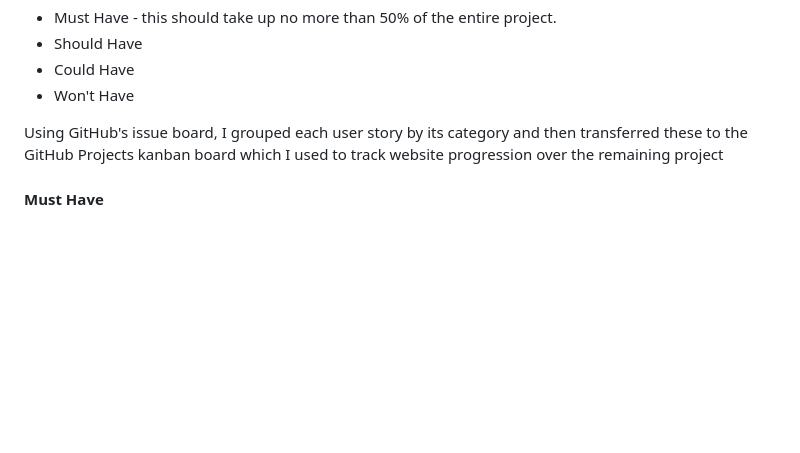
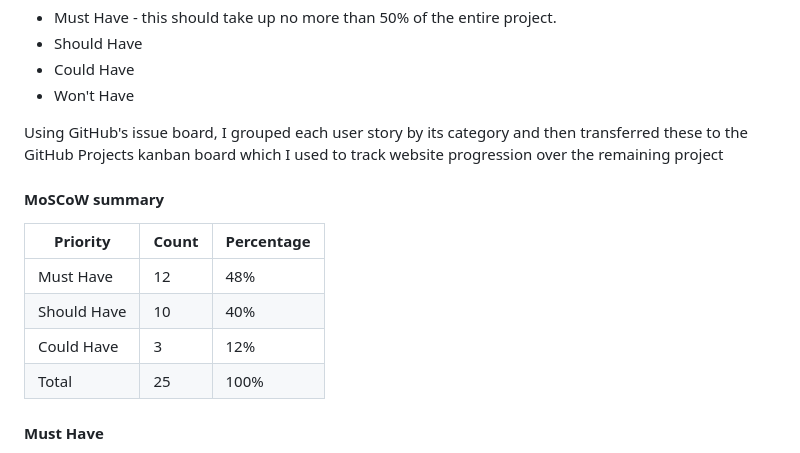
Before and after one commit to foster95/the_tavern, a Markdown page: README.md, the part around the change. Drawn GitHub-style; blank space fills up the shorter version.

Commit message:
add MoSCoW summary

```diff
--- a/README.md
+++ b/README.md
@@ -206,6 +206,14 @@ Using the MoSCoW priotisation method, I then further broke down my user stories
 
 Using GitHub's issue board, I grouped each user story by its category and then transferred these to the GitHub Projects kanban board which I used to track website progression over the remaining project
 
+#### MoSCoW summary
+| Priority | Count | Percentage
+--- | --- | ---
+Must Have | 12 | 48%
+Should Have | 10 | 40%
+Could Have | 3 | 12%
+Total | 25 | 100%
+
 #### Must Have
 * As a user of the website, I want to be able to browse products so that I can find items to purchase
 * As a user of the website, I want to be able to view product details for each individual product, so that I can understand if the product is suited for my needs
```
